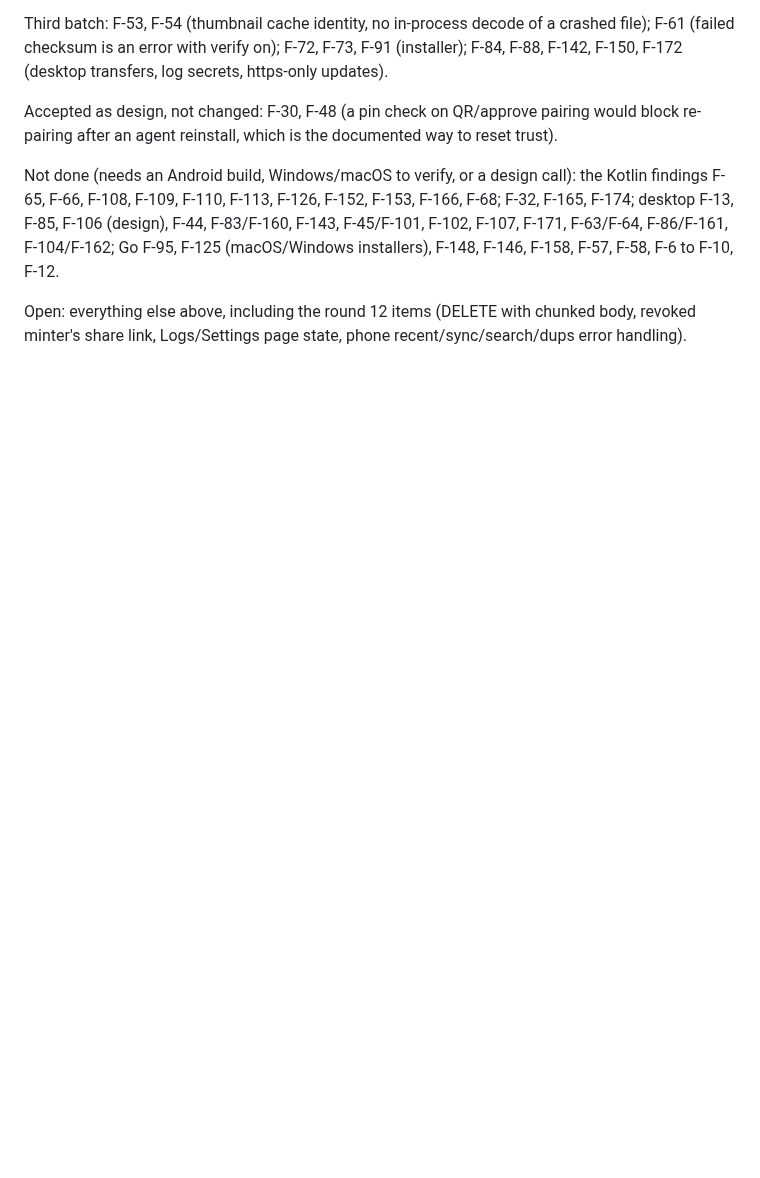
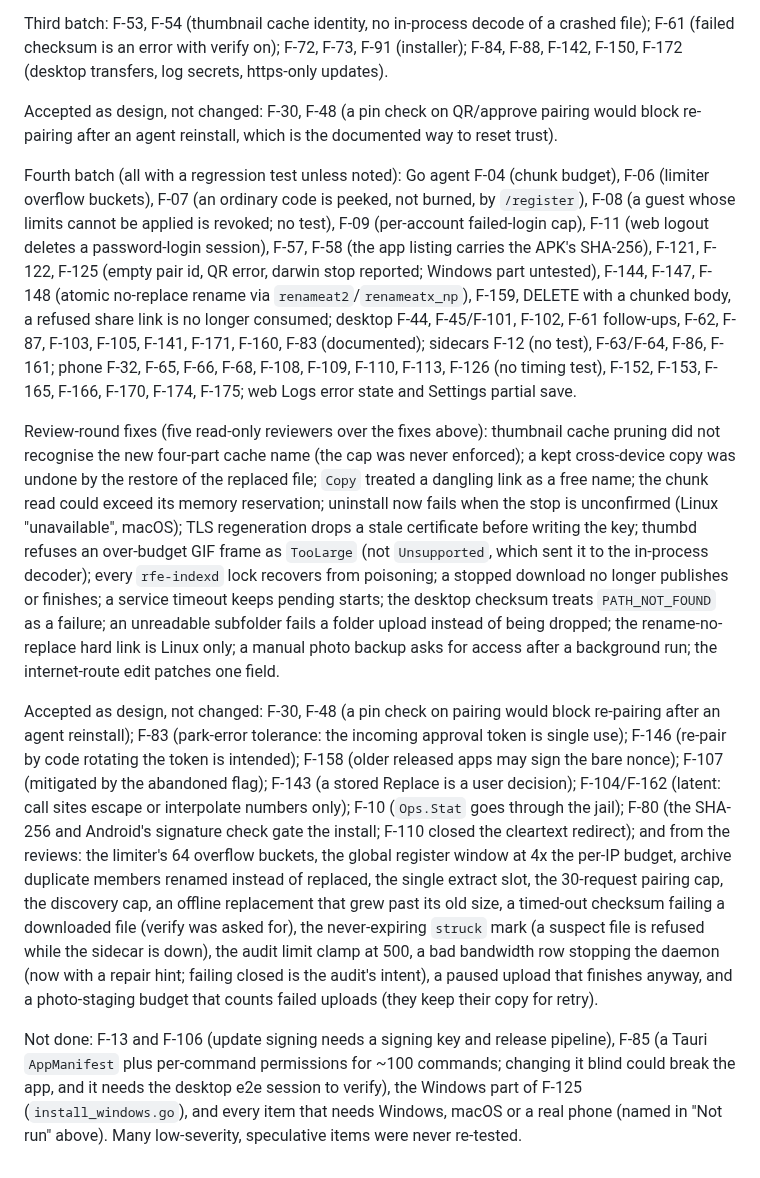
Before and after one commit to ZaidQamhieh/remote-file-explorer, a Markdown page: docs/audit/2026-10-20-audit.md, the part around the change. Drawn GitHub-style; blank space fills up the shorter version.

Commit message:
docs(audit): fix status after fourth batch and review round

```diff
--- a/docs/audit/2026-10-20-audit.md
+++ b/docs/audit/2026-10-20-audit.md
@@ -423,6 +423,10 @@ Third batch: F-53, F-54 (thumbnail cache identity, no in-process decode of a cra
 
 Accepted as design, not changed: F-30, F-48 (a pin check on QR/approve pairing would block re-pairing after an agent reinstall, which is the documented way to reset trust).
 
-Not done (needs an Android build, Windows/macOS to verify, or a design call): the Kotlin findings F-65, F-66, F-108, F-109, F-110, F-113, F-126, F-152, F-153, F-166, F-68; F-32, F-165, F-174; desktop F-13, F-85, F-106 (design), F-44, F-83/F-160, F-143, F-45/F-101, F-102, F-107, F-171, F-63/F-64, F-86/F-161, F-104/F-162; Go F-95, F-125 (macOS/Windows installers), F-148, F-146, F-158, F-57, F-58, F-6 to F-10, F-12.
+Fourth batch (all with a regression test unless noted): Go agent F-04 (chunk budget), F-06 (limiter overflow buckets), F-07 (an ordinary code is peeked, not burned, by `/register`), F-08 (a guest whose limits cannot be applied is revoked; no test), F-09 (per-account failed-login cap), F-11 (web logout deletes a password-login session), F-57, F-58 (the app listing carries the APK's SHA-256), F-121, F-122, F-125 (empty pair id, QR error, darwin stop reported; Windows part untested), F-144, F-147, F-148 (atomic no-replace rename via `renameat2`/`renameatx_np`), F-159, DELETE with a chunked body, a refused share link is no longer consumed; desktop F-44, F-45/F-101, F-102, F-61 follow-ups, F-62, F-87, F-103, F-105, F-141, F-171, F-160, F-83 (documented); sidecars F-12 (no test), F-63/F-64, F-86, F-161; phone F-32, F-65, F-66, F-68, F-108, F-109, F-110, F-113, F-126 (no timing test), F-152, F-153, F-165, F-166, F-170, F-174, F-175; web Logs error state and Settings partial save.
 
-Open: everything else above, including the round 12 items (DELETE with chunked body, revoked minter's share link, Logs/Settings page state, phone recent/sync/search/dups error handling).
+Review-round fixes (five read-only reviewers over the fixes above): thumbnail cache pruning did not recognise the new four-part cache name (the cap was never enforced); a kept cross-device copy was undone by the restore of the replaced file; `Copy` treated a dangling link as a free name; the chunk read could exceed its memory reservation; uninstall now fails when the stop is unconfirmed (Linux "unavailable", macOS); TLS regeneration drops a stale certificate before writing the key; thumbd refuses an over-budget GIF frame as `TooLarge` (not `Unsupported`, which sent it to the in-process decoder); every `rfe-indexd` lock recovers from poisoning; a stopped download no longer publishes or finishes; a service timeout keeps pending starts; the desktop checksum treats `PATH_NOT_FOUND` as a failure; an unreadable subfolder fails a folder upload instead of being dropped; the rename-no-replace hard link is Linux only; a manual photo backup asks for access after a background run; the internet-route edit patches one field.
+
+Accepted as design, not changed: F-30, F-48 (a pin check on pairing would block re-pairing after an agent reinstall); F-83 (park-error tolerance: the incoming approval token is single use); F-146 (re-pair by code rotating the token is intended); F-158 (older released apps may sign the bare nonce); F-107 (mitigated by the abandoned flag); F-143 (a stored Replace is a user decision); F-104/F-162 (latent: call sites escape or interpolate numbers only); F-10 (`Ops.Stat` goes through the jail); F-80 (the SHA-256 and Android's signature check gate the install; F-110 closed the cleartext redirect); and from the reviews: the limiter's 64 overflow buckets, the global register window at 4x the per-IP budget, archive duplicate members renamed instead of replaced, the single extract slot, the 30-request pairing cap, the discovery cap, an offline replacement that grew past its old size, a timed-out checksum failing a downloaded file (verify was asked for), the never-expiring `struck` mark (a suspect file is refused while the sidecar is down), the audit limit clamp at 500, a bad bandwidth row stopping the daemon (now with a repair hint; failing closed is the audit's intent), a paused upload that finishes anyway, and a photo-staging budget that counts failed uploads (they keep their copy for retry).
+
+Not done: F-13 and F-106 (update signing needs a signing key and release pipeline), F-85 (a Tauri `AppManifest` plus per-command permissions for ~100 commands; changing it blind could break the app, and it needs the desktop e2e session to verify), the Windows part of F-125 (`install_windows.go`), and every item that needs Windows, macOS or a real phone (named in "Not run" above). Many low-severity, speculative items were never re-tested.
```
